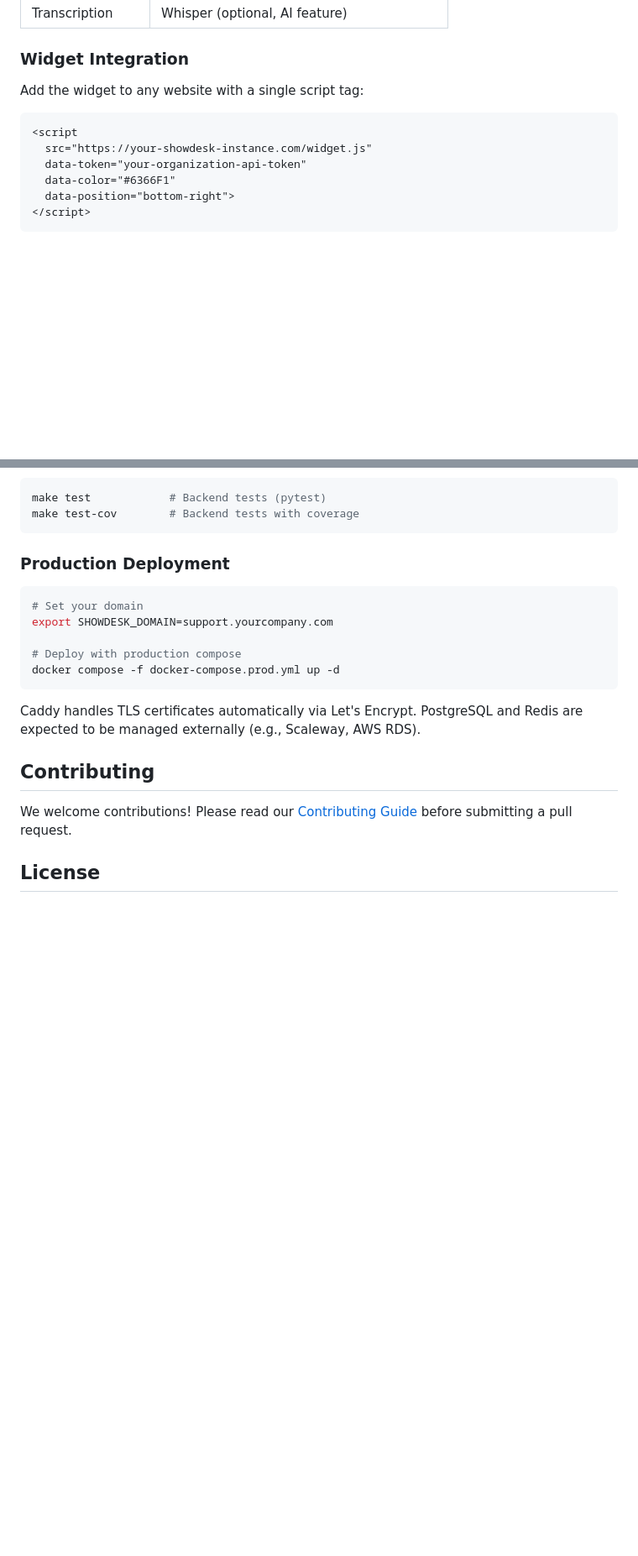
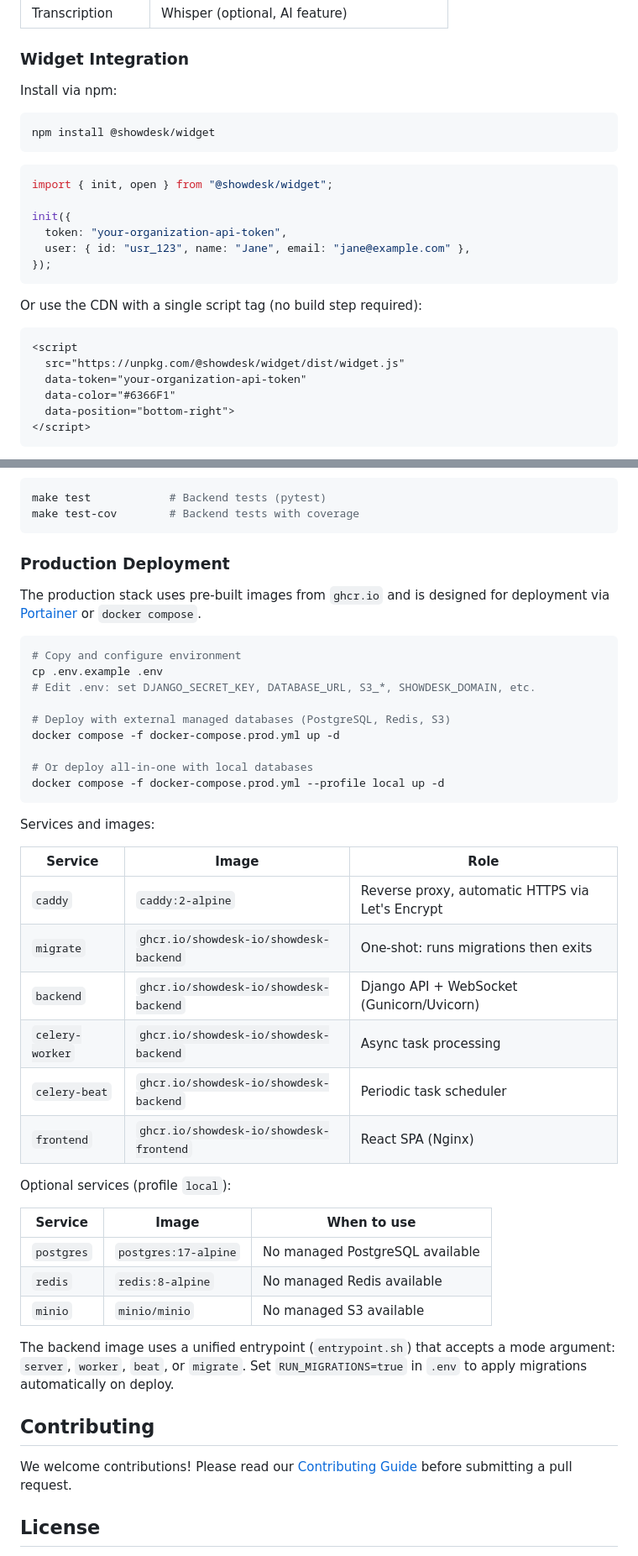
Before and after one commit to showdesk-io/showdesk, a Markdown page: README.md, 2 parts joined by grey strips. Shown at 84% size. Rendered like a GitHub page; blank space fills up the shorter version.

Commit message:
docs: update README with npm widget install and production deployment
- Add npm install and CDN usage for the widget
- Rewrite production deployment section: profiles, images, entrypoint
- Add service and image table for production stack

Co-Authored-By: Claude Opus 4.6 (1M context) <noreply@anthropic.com>

````diff
--- a/README.md
+++ b/README.md
@@ -142,11 +142,26 @@ showdesk/
 
 ### Widget Integration
 
-Add the widget to any website with a single script tag:
+Install via npm:
+
+```bash
+npm install @showdesk/widget
+```
+
+```javascript
+import { init, open } from "@showdesk/widget";
+
+init({
+  token: "your-organization-api-token",
+  user: { id: "usr_123", name: "Jane", email: "jane@example.com" },
+});
+```
+
+Or use the CDN with a single script tag (no build step required):
 
 ```html
 <script
-  src="https://your-showdesk-instance.com/widget.js"
+  src="https://unpkg.com/@showdesk/widget/dist/widget.js"
   data-token="your-organization-api-token"
   data-color="#6366F1"
   data-position="bottom-right">
@@ -229,15 +244,40 @@ make test-cov        # Backend tests with coverage
 
 ### Production Deployment
 
+The production stack uses pre-built images from `ghcr.io` and is designed for deployment via [Portainer](https://www.portainer.io/) or `docker compose`.
+
 ```bash
-# Set your domain
-export SHOWDESK_DOMAIN=support.yourcompany.com
+# Copy and configure environment
+cp .env.example .env
+# Edit .env: set DJANGO_SECRET_KEY, DATABASE_URL, S3_*, SHOWDESK_DOMAIN, etc.
 
-# Deploy with production compose
+# Deploy with external managed databases (PostgreSQL, Redis, S3)
 docker compose -f docker-compose.prod.yml up -d
+
+# Or deploy all-in-one with local databases
+docker compose -f docker-compose.prod.yml --profile local up -d
 ```
 
-Caddy handles TLS certificates automatically via Let's Encrypt. PostgreSQL and Redis are expected to be managed externally (e.g., Scaleway, AWS RDS).
+Services and images:
+
+| Service | Image | Role |
+|---|---|---|
+| `caddy` | `caddy:2-alpine` | Reverse proxy, automatic HTTPS via Let's Encrypt |
+| `migrate` | `ghcr.io/showdesk-io/showdesk-backend` | One-shot: runs migrations then exits |
+| `backend` | `ghcr.io/showdesk-io/showdesk-backend` | Django API + WebSocket (Gunicorn/Uvicorn) |
+| `celery-worker` | `ghcr.io/showdesk-io/showdesk-backend` | Async task processing |
+| `celery-beat` | `ghcr.io/showdesk-io/showdesk-backend` | Periodic task scheduler |
+| `frontend` | `ghcr.io/showdesk-io/showdesk-frontend` | React SPA (Nginx) |
+
+Optional services (profile `local`):
+
+| Service | Image | When to use |
+|---|---|---|
+| `postgres` | `postgres:17-alpine` | No managed PostgreSQL available |
+| `redis` | `redis:8-alpine` | No managed Redis available |
+| `minio` | `minio/minio` | No managed S3 available |
+
+The backend image uses a unified entrypoint (`entrypoint.sh`) that accepts a mode argument: `server`, `worker`, `beat`, or `migrate`. Set `RUN_MIGRATIONS=true` in `.env` to apply migrations automatically on deploy.
 
 ## Contributing
 
````
